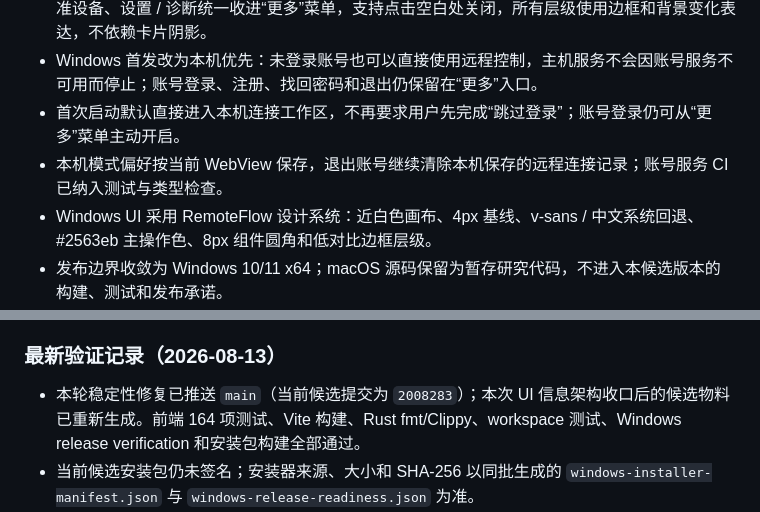
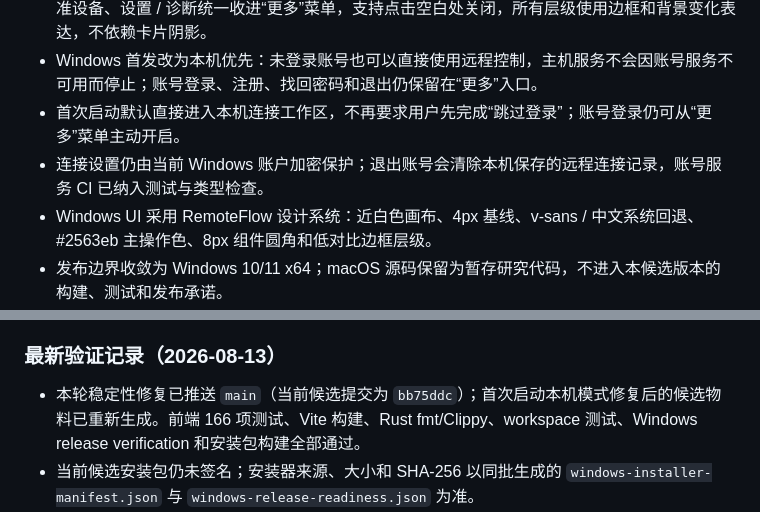
Before and after one commit to puzzle-fuzzy/desk-link, a Markdown page: CHANGELOG.md, 2 parts joined by grey strips. Rendered like a GitHub page.

Commit message:
docs: refresh local mode release notes

```diff
--- a/CHANGELOG.md
+++ b/CHANGELOG.md
@@ -13,7 +13,7 @@
 - Windows UI 第二轮收口：连接设备作为唯一一级导航，已保存设备改为可伸缩列表；共享、批准设备、设置 / 诊断统一收进“更多”菜单，支持点击空白处关闭，所有层级使用边框和背景变化表达，不依赖卡片阴影。
 - Windows 首发改为本机优先：未登录账号也可以直接使用远程控制，主机服务不会因账号服务不可用而停止；账号登录、注册、找回密码和退出仍保留在“更多”入口。
 - 首次启动默认直接进入本机连接工作区，不再要求用户先完成“跳过登录”；账号登录仍可从“更多”菜单主动开启。
-- 本机模式偏好按当前 WebView 保存，退出账号继续清除本机保存的远程连接记录；账号服务 CI 已纳入测试与类型检查。
+- 连接设置仍由当前 Windows 账户加密保护；退出账号会清除本机保存的远程连接记录，账号服务 CI 已纳入测试与类型检查。
 - Windows UI 采用 RemoteFlow 设计系统：近白色画布、4px 基线、v-sans / 中文系统回退、#2563eb 主操作色、8px 组件圆角和低对比边框层级。
 - 发布边界收敛为 Windows 10/11 x64；macOS 源码保留为暂存研究代码，不进入本候选版本的构建、测试和发布承诺。
 - 修复 DirectLan 被拒绝后未保留回落原因的问题，并增加 FFI 中继回落回归测试，确认视频回落后控制输入和关键帧请求仍可用。
@@ -35,7 +35,7 @@
 
 ### 最新验证记录（2026-08-13）
 
-- 本轮稳定性修复已推送 `main`（当前候选提交为 `2008283`）；本次 UI 信息架构收口后的候选物料已重新生成。前端 164 项测试、Vite 构建、Rust fmt/Clippy、workspace 测试、Windows release verification 和安装包构建全部通过。
+- 本轮稳定性修复已推送 `main`（当前候选提交为 `bb75ddc`）；首次启动本机模式修复后的候选物料已重新生成。前端 166 项测试、Vite 构建、Rust fmt/Clippy、workspace 测试、Windows release verification 和安装包构建全部通过。
 - 当前候选安装包仍未签名；安装器来源、大小和 SHA-256 以同批生成的 `windows-installer-manifest.json` 与 `windows-release-readiness.json` 为准。
 - `windows-release-readiness.json` 已作为构建证据生成；当前为 `ready: false`，签名、发布 tag、运维证据和真实 Windows 验收完成前不会创建正式 Release。
 - 发布脚本与签名工作流均已增加严格 readiness 校验，避免只凭安装器构建成功就发布。
```
